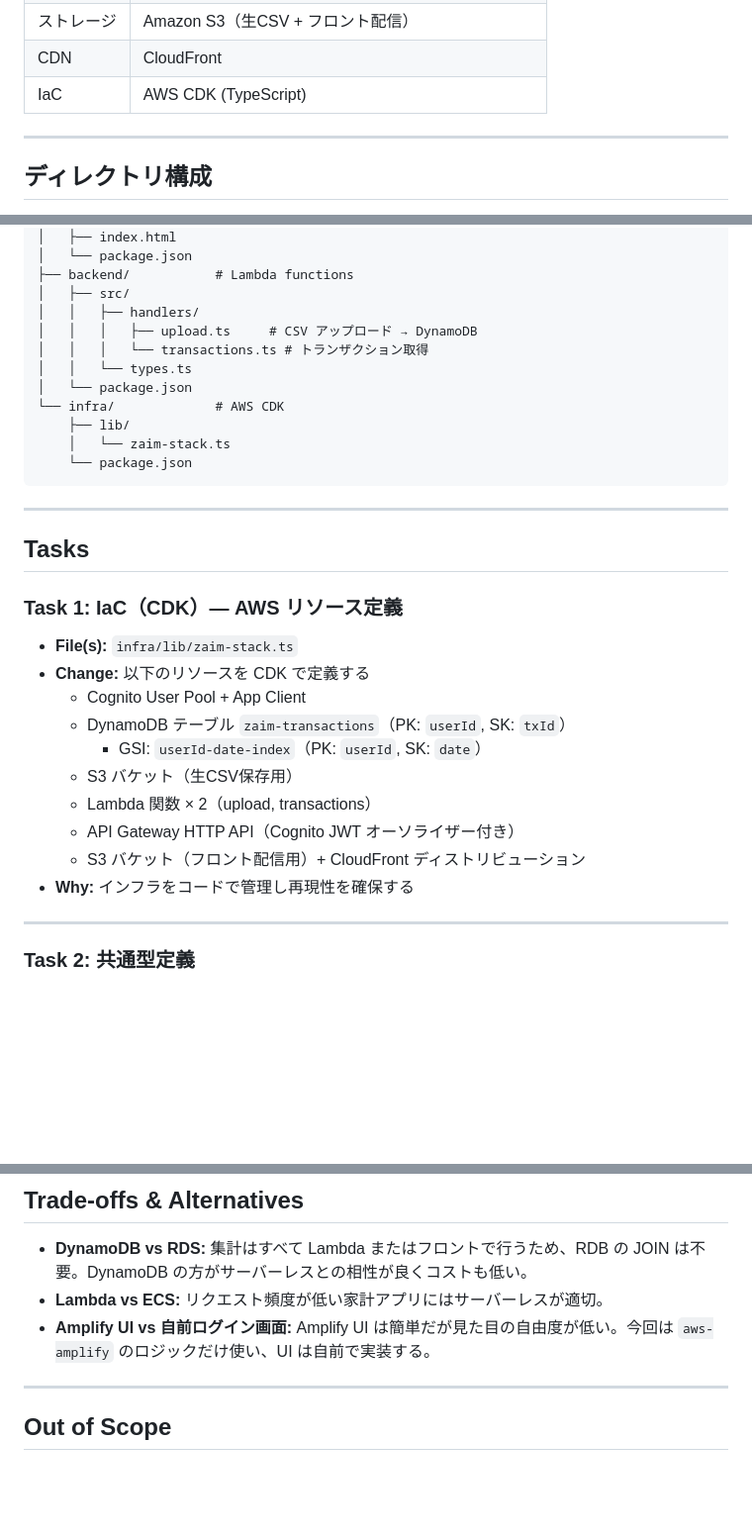
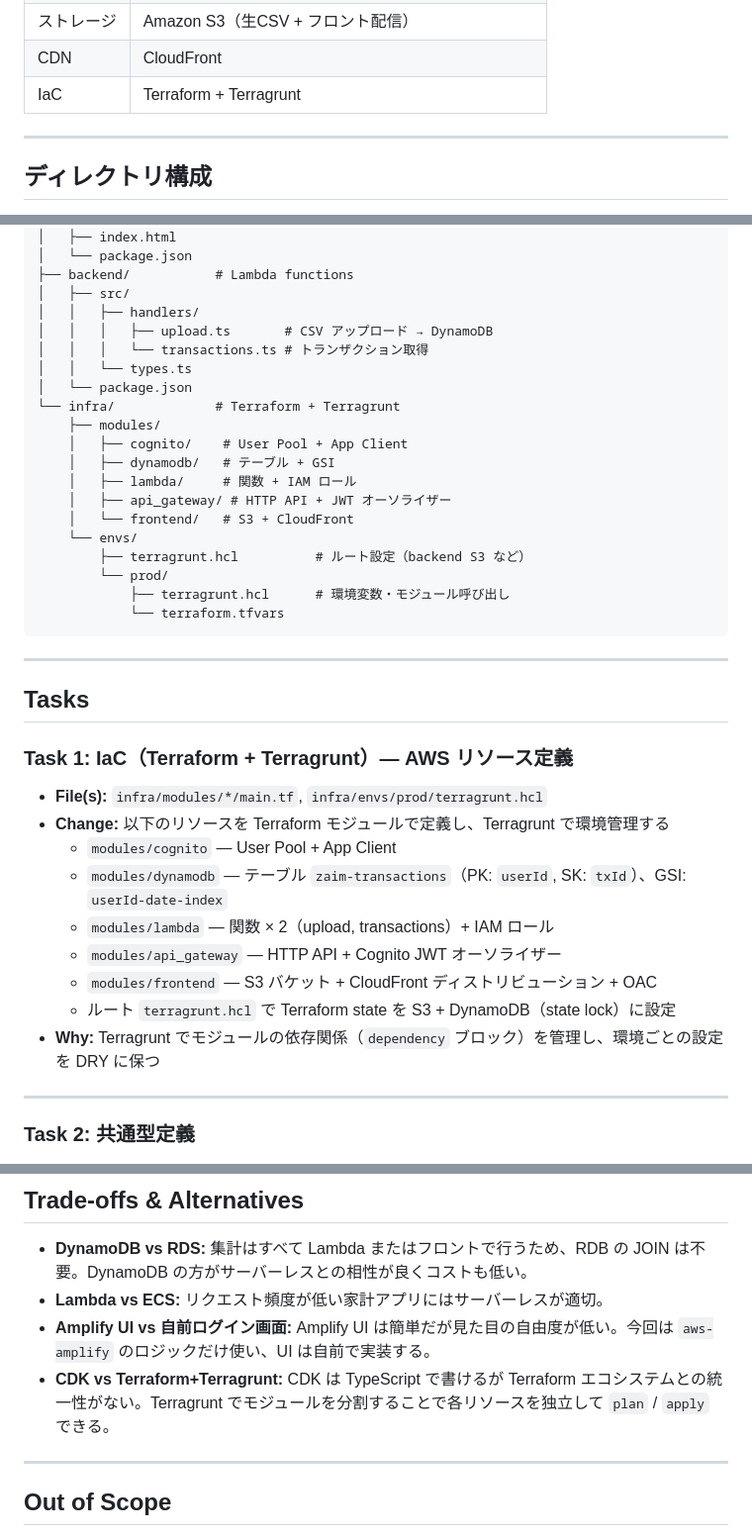
Before and after one commit to riku742652/tsumugi, a Markdown page: docs/plan-zaim-csv.md, 3 parts joined by grey strips. Shown at 99% size. Rendered like a GitHub page; blank space fills up the shorter version.

Commit message:
Switch IaC from CDK to Terraform + Terragrunt
Module-per-resource structure under infra/modules/, environment
config under infra/envs/prod/ with Terragrunt dependency blocks.

Co-Authored-By: Claude Sonnet 4.6 <noreply@anthropic.com>

````diff
--- a/docs/plan-zaim-csv.md
+++ b/docs/plan-zaim-csv.md
@@ -16,7 +16,7 @@ AWS 上に構築し、Cognito でログイン、DynamoDB にトランザクシ
 | DB | Amazon DynamoDB |
 | ストレージ | Amazon S3（生CSV + フロント配信） |
 | CDN | CloudFront |
-| IaC | AWS CDK (TypeScript) |
+| IaC | Terraform + Terragrunt |
 
 ---
 
@@ -37,32 +37,39 @@ tsumugi/
 ├── backend/           # Lambda functions
 │   ├── src/
 │   │   ├── handlers/
-│   │   │   ├── upload.ts     # CSV アップロード → DynamoDB
+│   │   │   ├── upload.ts       # CSV アップロード → DynamoDB
 │   │   │   └── transactions.ts # トランザクション取得
 │   │   └── types.ts
 │   └── package.json
-└── infra/             # AWS CDK
-    ├── lib/
-    │   └── zaim-stack.ts
-    └── package.json
+└── infra/             # Terraform + Terragrunt
+    ├── modules/
+    │   ├── cognito/    # User Pool + App Client
+    │   ├── dynamodb/   # テーブル + GSI
+    │   ├── lambda/     # 関数 + IAM ロール
+    │   ├── api_gateway/ # HTTP API + JWT オーソライザー
+    │   └── frontend/   # S3 + CloudFront
+    └── envs/
+        ├── terragrunt.hcl          # ルート設定（backend S3 など）
+        └── prod/
+            ├── terragrunt.hcl      # 環境変数・モジュール呼び出し
+            └── terraform.tfvars
 ```
 
 ---
 
 ## Tasks
 
-### Task 1: IaC（CDK）— AWS リソース定義
+### Task 1: IaC（Terraform + Terragrunt）— AWS リソース定義
 
-- **File(s):** `infra/lib/zaim-stack.ts`
-- **Change:** 以下のリソースを CDK で定義する
-  - Cognito User Pool + App Client
-  - DynamoDB テーブル `zaim-transactions`（PK: `userId`, SK: `txId`）
-    - GSI: `userId-date-index`（PK: `userId`, SK: `date`）
-  - S3 バケット（生CSV保存用）
-  - Lambda 関数 × 2（upload, transactions）
-  - API Gateway HTTP API（Cognito JWT オーソライザー付き）
-  - S3 バケット（フロント配信用）+ CloudFront ディストリビューション
-- **Why:** インフラをコードで管理し再現性を確保する
+- **File(s):** `infra/modules/*/main.tf`, `infra/envs/prod/terragrunt.hcl`
+- **Change:** 以下のリソースを Terraform モジュールで定義し、Terragrunt で環境管理する
+  - `modules/cognito` — User Pool + App Client
+  - `modules/dynamodb` — テーブル `zaim-transactions`（PK: `userId`, SK: `txId`）、GSI: `userId-date-index`
+  - `modules/lambda` — 関数 × 2（upload, transactions）+ IAM ロール
+  - `modules/api_gateway` — HTTP API + Cognito JWT オーソライザー
+  - `modules/frontend` — S3 バケット + CloudFront ディストリビューション + OAC
+  - ルート `terragrunt.hcl` で Terraform state を S3 + DynamoDB（state lock）に設定
+- **Why:** Terragrunt でモジュールの依存関係（`dependency` ブロック）を管理し、環境ごとの設定を DRY に保つ
 
 ---
 
@@ -237,6 +244,7 @@ tsumugi/
 - **DynamoDB vs RDS:** 集計はすべて Lambda またはフロントで行うため、RDB の JOIN は不要。DynamoDB の方がサーバーレスとの相性が良くコストも低い。
 - **Lambda vs ECS:** リクエスト頻度が低い家計アプリにはサーバーレスが適切。
 - **Amplify UI vs 自前ログイン画面:** Amplify UI は簡単だが見た目の自由度が低い。今回は `aws-amplify` のロジックだけ使い、UI は自前で実装する。
+- **CDK vs Terraform+Terragrunt:** CDK は TypeScript で書けるが Terraform エコシステムとの統一性がない。Terragrunt でモジュールを分割することで各リソースを独立して `plan` / `apply` できる。
 
 ---
 
````
Also changed, not shown: docs/research-zaim-csv.md (+1 -1 lines).
